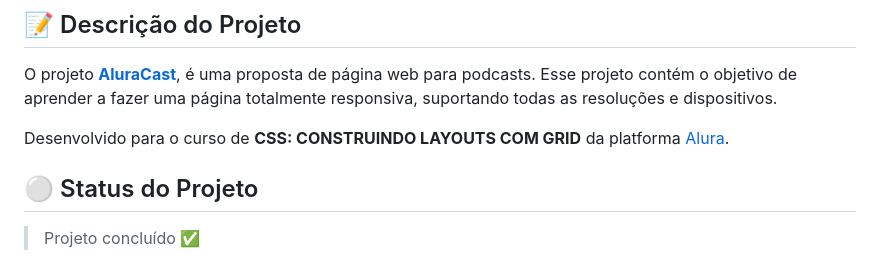
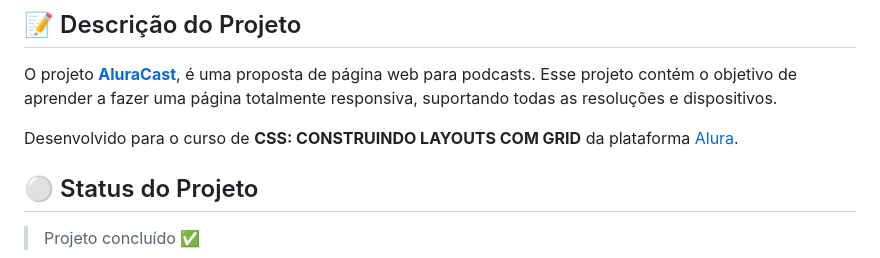
Before and after one commit to nayarawatanuki/css-grid__aluracast, a Markdown page: README.md, the part around one of its changes. Rendered like a GitHub page.

```diff
--- a/README.md
+++ b/README.md
@@ -18,7 +18,7 @@
 O projeto **[AluraCast](https://nayarawatanuki.github.io/css-grid__aluracast/)**, é uma proposta de página web para podcasts.
 Esse projeto contém o objetivo de aprender a fazer uma página totalmente responsiva, suportando todas as resoluções e dispositivos.
 
-</br>Desenvolvido para o curso de **CSS: CONSTRUINDO LAYOUTS COM GRID** da platforma [Alura](https://www.alura.com.br/).
+</br>Desenvolvido para o curso de **CSS: CONSTRUINDO LAYOUTS COM GRID** da plataforma [Alura](https://www.alura.com.br/).
 
 </br>
 
```
Also changed, not shown: other parts of README.md (+1 -1 lines).
